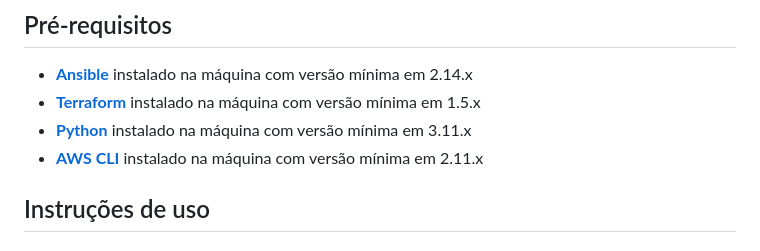
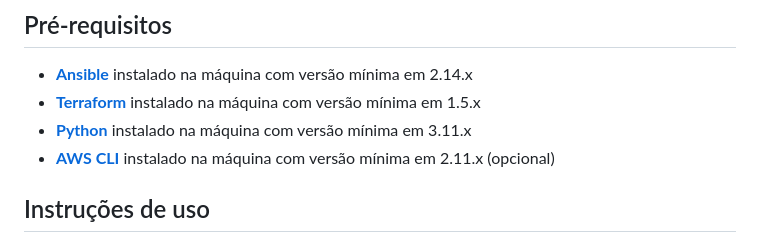
Before and after one commit to T0mAlexander/IaC-Alura, a Markdown page: README.md, the part around the change. Rendered like a GitHub page.

Commit message:
docs: 📃 updated documentation

```diff
--- a/README.md
+++ b/README.md
@@ -9,7 +9,7 @@ Branch relacionada ao curso **Infraestrutura como código: preparando máquinas
 - [**Ansible**](https://developer.hashicorp.com/vagrant/downloads) instalado na máquina com versão mínima em 2.14.x
 - [**Terraform**](https://www.virtualbox.org/wiki/Downloads) instalado na máquina com versão mínima em 1.5.x
 - [**Python**](https://www.virtualbox.org/wiki/Downloads) instalado na máquina com versão mínima em 3.11.x
-- [**AWS CLI**](https://docs.aws.amazon.com/pt_br/cli/latest/userguide/getting-started-install.html) instalado na máquina com versão mínima em 2.11.x
+- [**AWS CLI**](https://docs.aws.amazon.com/pt_br/cli/latest/userguide/getting-started-install.html) instalado na máquina com versão mínima em 2.11.x (opcional)
 
 ## Instruções de uso
 
```
